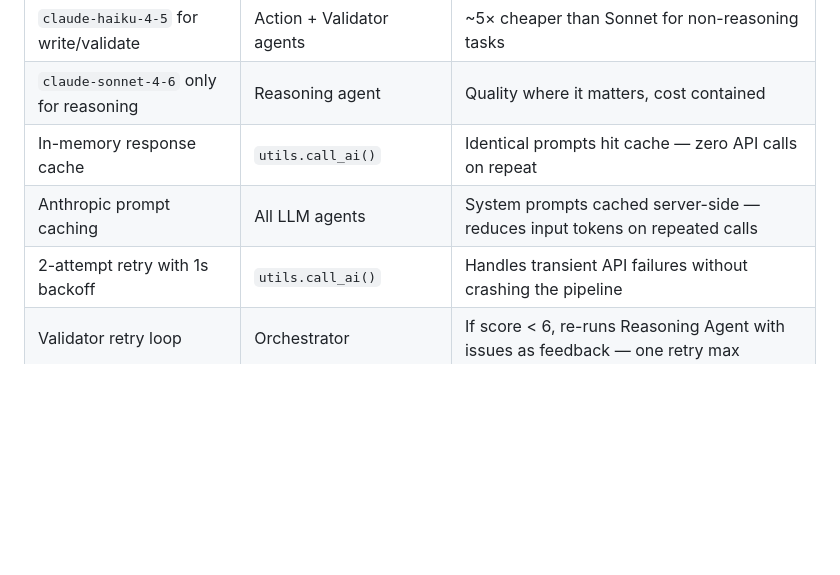
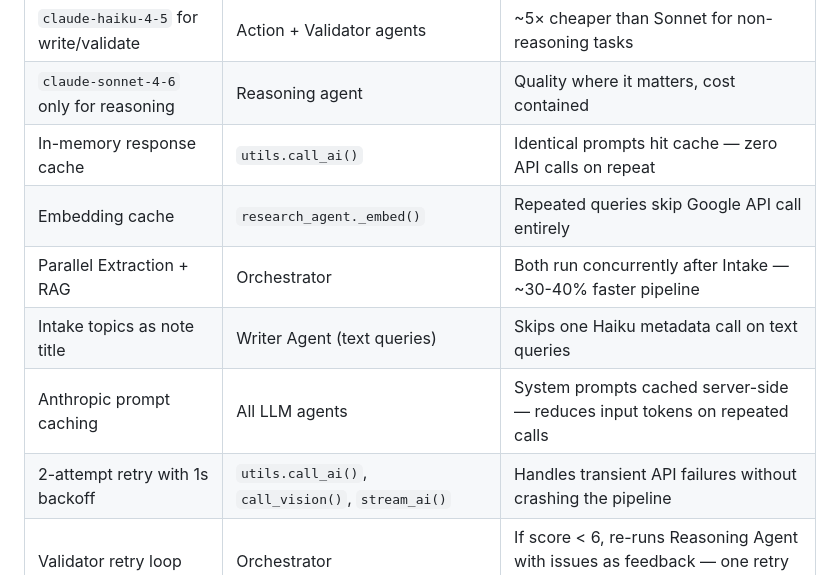
Before and after one commit to Kadyan25/agentic-wiki, a Markdown page: README.md, the part around the change. GitHub-like rendering; blank space fills up the shorter version.

Commit message:
update readme with parallel agents and embed cache

```diff
--- a/README.md
+++ b/README.md
@@ -129,8 +129,11 @@ Multimodal Input
 | `claude-haiku-4-5` for write/validate | Action + Validator agents | ~5× cheaper than Sonnet for non-reasoning tasks |
 | `claude-sonnet-4-6` only for reasoning | Reasoning agent | Quality where it matters, cost contained |
 | In-memory response cache | `utils.call_ai()` | Identical prompts hit cache — zero API calls on repeat |
+| Embedding cache | `research_agent._embed()` | Repeated queries skip Google API call entirely |
+| Parallel Extraction + RAG | Orchestrator | Both run concurrently after Intake — ~30-40% faster pipeline |
+| Intake topics as note title | Writer Agent (text queries) | Skips one Haiku metadata call on text queries |
 | Anthropic prompt caching | All LLM agents | System prompts cached server-side — reduces input tokens on repeated calls |
-| 2-attempt retry with 1s backoff | `utils.call_ai()` | Handles transient API failures without crashing the pipeline |
+| 2-attempt retry with 1s backoff | `utils.call_ai()`, `call_vision()`, `stream_ai()` | Handles transient API failures without crashing the pipeline |
 | Validator retry loop | Orchestrator | If score < 6, re-runs Reasoning Agent with issues as feedback — one retry max |
 | Grounding instruction | Reasoning Agent system prompt | Prevents hallucination — model told to only use facts from provided notes |
 | 4000-character input cap | All ingest endpoints | Prevents runaway token usage on large PDFs and URLs |
```
